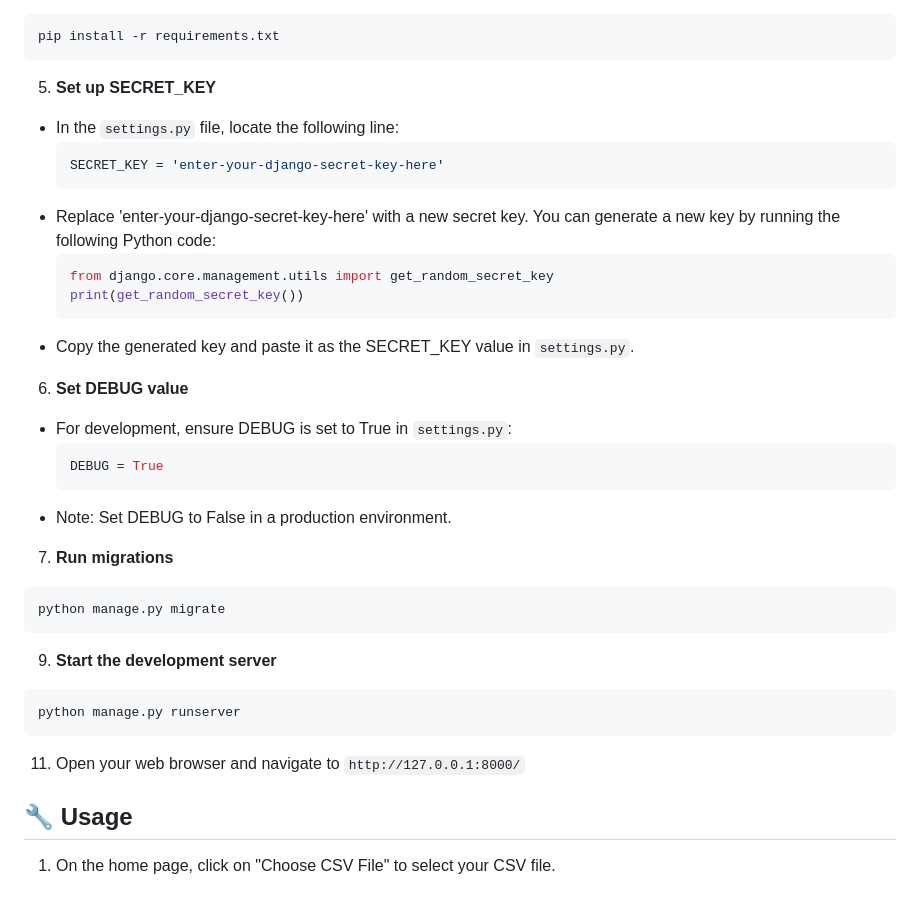
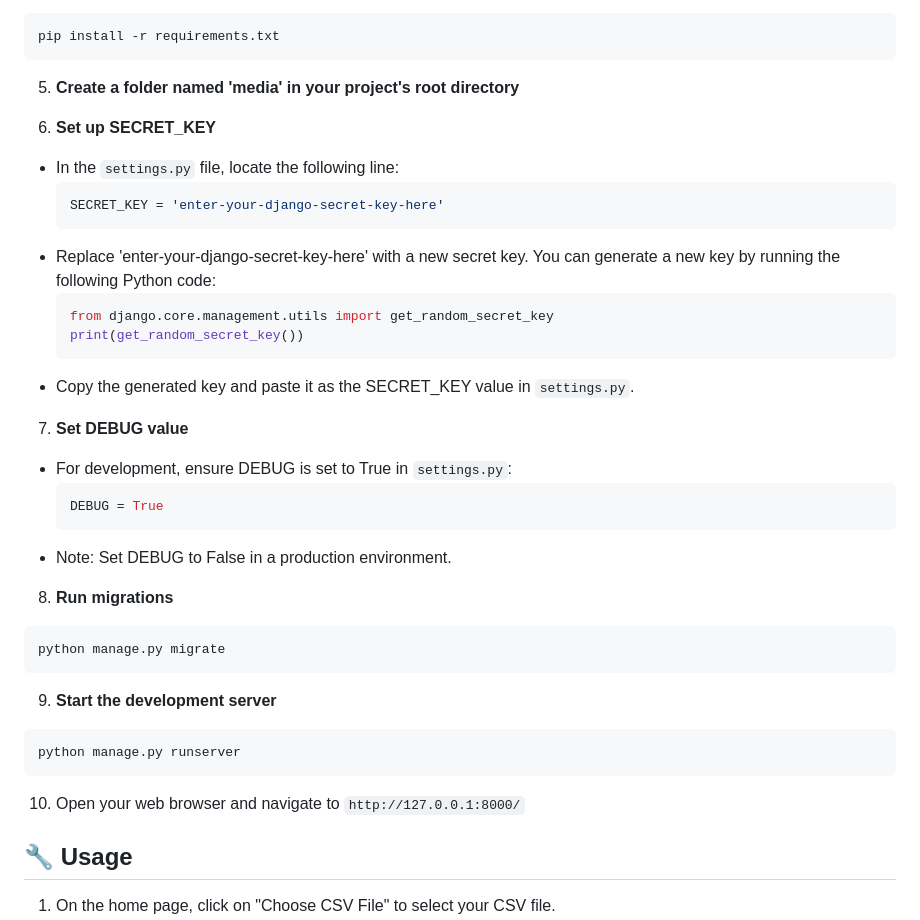
Before and after one commit to krakken190/CSV-File-Analyser-using-Django, a Markdown page: README.md, the part around the change. GitHub-like rendering; blank space fills up the shorter version.

````diff
--- a/README.md
+++ b/README.md
@@ -52,7 +52,9 @@ This project was developed as part of an internship assessment, demonstrating sk
   ```
   pip install -r requirements.txt
   ```
-5. **Set up SECRET_KEY**
+5. **Create a folder named 'media' in your project's root directory**
+
+6. **Set up SECRET_KEY**
 - In the `settings.py` file, locate the following line:
   ```python
   SECRET_KEY = 'enter-your-django-secret-key-here'
@@ -64,14 +66,14 @@ This project was developed as part of an internship assessment, demonstrating sk
   ```
 - Copy the generated key and paste it as the SECRET_KEY value in `settings.py`.
 
-6. **Set DEBUG value**
+7. **Set DEBUG value**
 - For development, ensure DEBUG is set to True in `settings.py`:
   ```python
   DEBUG = True
   ```
 - Note: Set DEBUG to False in a production environment.
 
-7. **Run migrations**
+8. **Run migrations**
   ```
   python manage.py migrate
   ```
@@ -79,7 +81,7 @@ This project was developed as part of an internship assessment, demonstrating sk
   ```
   python manage.py runserver
   ```
-11. Open your web browser and navigate to `http://127.0.0.1:8000/`
+10. Open your web browser and navigate to `http://127.0.0.1:8000/`
 
 ## 🔧 Usage
 
````
